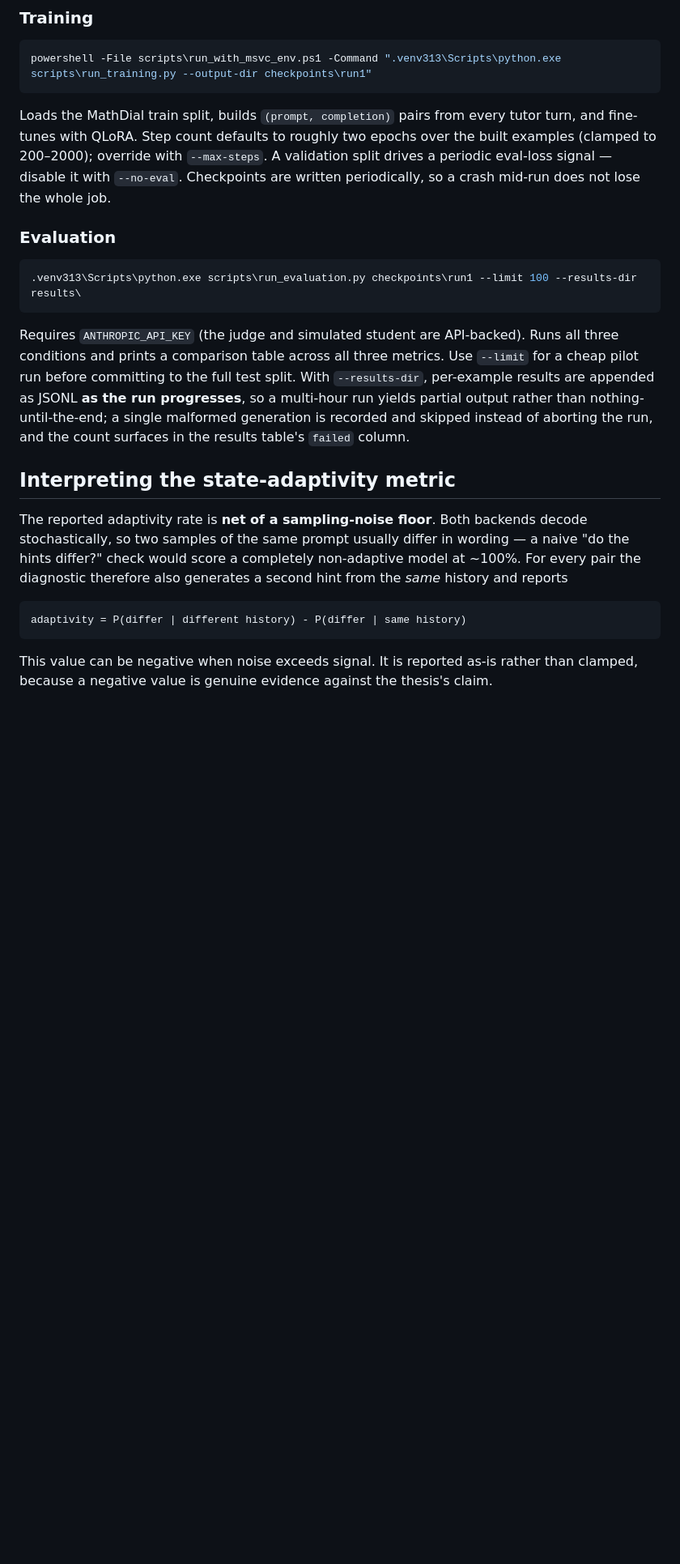
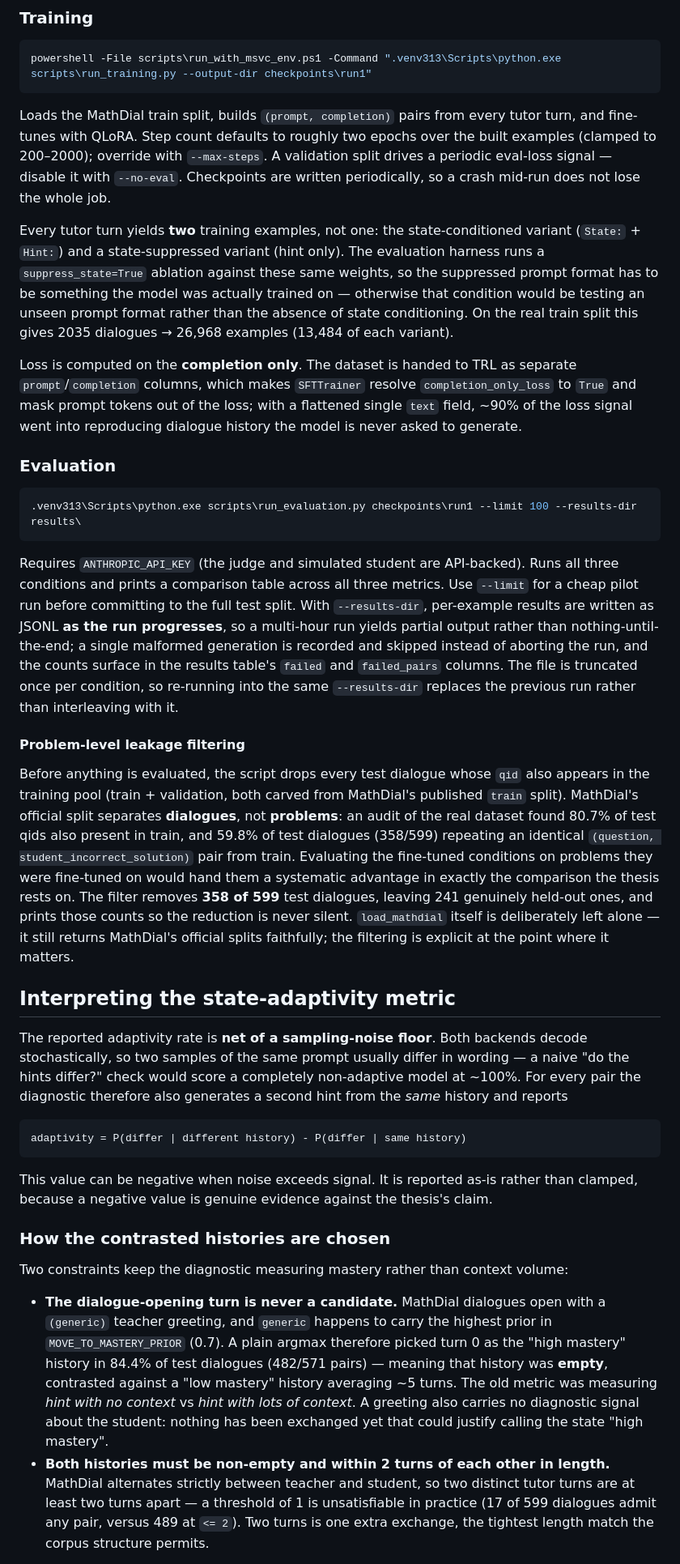
Before and after one commit to Surebuckle71/socratic-hint-thesis, a Markdown page: README.md, the part around one of its changes. Shown at 81% size. GitHub-like rendering; blank space fills up the shorter version.

````diff
--- a/README.md
+++ b/README.md
@@ -111,6 +111,18 @@ to 200–2000); override with `--max-steps`. A validation split drives a periodi
 disable it with `--no-eval`. Checkpoints are written periodically, so a crash mid-run does not
 lose the whole job.
 
+Every tutor turn yields **two** training examples, not one: the state-conditioned variant
+(`State:` + `Hint:`) and a state-suppressed variant (hint only). The evaluation harness runs a
+`suppress_state=True` ablation against these same weights, so the suppressed prompt format has to
+be something the model was actually trained on — otherwise that condition would be testing an
+unseen prompt format rather than the absence of state conditioning. On the real train split this
+gives 2035 dialogues → 26,968 examples (13,484 of each variant).
+
+Loss is computed on the **completion only**. The dataset is handed to TRL as separate
+`prompt`/`completion` columns, which makes `SFTTrainer` resolve `completion_only_loss` to `True`
+and mask prompt tokens out of the loss; with a flattened single `text` field, ~90% of the loss
+signal went into reproducing dialogue history the model is never asked to generate.
+
 ### Evaluation
 
 ```powershell
@@ -120,9 +132,24 @@ lose the whole job.
 Requires `ANTHROPIC_API_KEY` (the judge and simulated student are API-backed). Runs all three
 conditions and prints a comparison table across all three metrics. Use `--limit` for a cheap
 pilot run before committing to the full test split. With `--results-dir`, per-example results are
-appended as JSONL **as the run progresses**, so a multi-hour run yields partial output rather than
+written as JSONL **as the run progresses**, so a multi-hour run yields partial output rather than
 nothing-until-the-end; a single malformed generation is recorded and skipped instead of aborting
-the run, and the count surfaces in the results table's `failed` column.
+the run, and the counts surface in the results table's `failed` and `failed_pairs` columns. The
+file is truncated once per condition, so re-running into the same `--results-dir` replaces the
+previous run rather than interleaving with it.
+
+#### Problem-level leakage filtering
+
+Before anything is evaluated, the script drops every test dialogue whose `qid` also appears in
+the training pool (train + validation, both carved from MathDial's published `train` split).
+MathDial's official split separates **dialogues**, not **problems**: an audit of the real dataset
+found 80.7% of test qids also present in train, and 59.8% of test dialogues (358/599) repeating an
+identical `(question, student_incorrect_solution)` pair from train. Evaluating the fine-tuned
+conditions on problems they were fine-tuned on would hand them a systematic advantage in exactly
+the comparison the thesis rests on. The filter removes **358 of 599** test dialogues, leaving 241
+genuinely held-out ones, and prints those counts so the reduction is never silent. `load_mathdial`
+itself is deliberately left alone — it still returns MathDial's official splits faithfully; the
+filtering is explicit at the point where it matters.
 
 ## Interpreting the state-adaptivity metric
 
@@ -137,3 +164,21 @@ adaptivity = P(differ | different history) - P(differ | same history)
 
 This value can be negative when noise exceeds signal. It is reported as-is rather than clamped,
 because a negative value is genuine evidence against the thesis's claim.
+
+### How the contrasted histories are chosen
+
+Two constraints keep the diagnostic measuring mastery rather than context volume:
+
+- **The dialogue-opening turn is never a candidate.** MathDial dialogues open with a `(generic)`
+  teacher greeting, and `generic` happens to carry the highest prior in `MOVE_TO_MASTERY_PRIOR`
+  (0.7). A plain argmax therefore picked turn 0 as the "high mastery" history in 84.4% of test
+  dialogues (482/571 pairs) — meaning that history was **empty**, contrasted against a
+  "low mastery" history averaging ~5 turns. The old metric was measuring *hint with no context*
+  vs *hint with lots of context*. A greeting also carries no diagnostic signal about the student:
+  nothing has been exchanged yet that could justify calling the state "high mastery".
+- **Both histories must be non-empty and within 2 turns of each other in length.** MathDial
+  alternates strictly between teacher and student, so two distinct tutor turns are at least two
+  turns apart — a threshold of 1 is unsatisfiable in practice (17 of 599 dialogues admit any pair,
+  versus 489 at `<= 2`). Two turns is one extra exchange, the tightest length match the corpus
+  structure permits.
+
````
Also changed, not shown: other parts of README.md (+7 -0 lines), docs/superpowers/audit-fix-report-code.md (added, +473 -0 lines), 1 other file.
